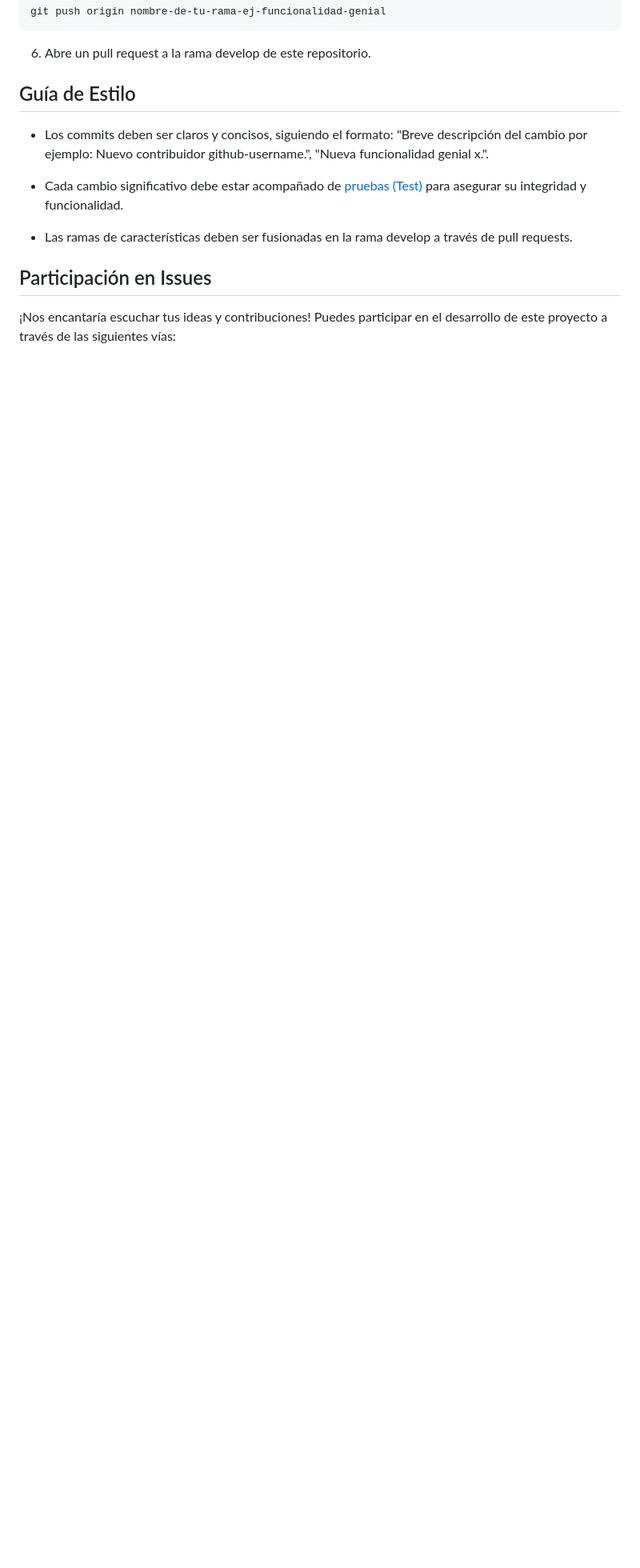
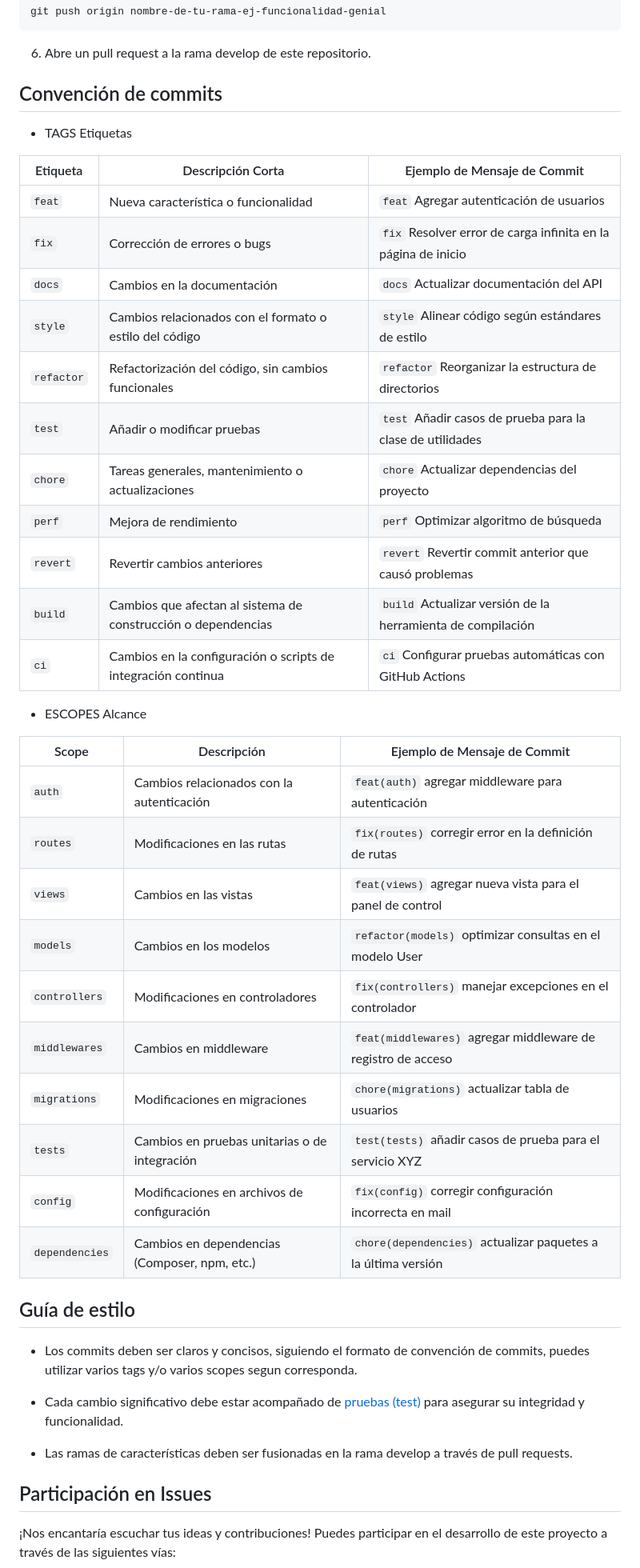
Before and after one commit to jbarreraballestas/colaboracion-laravel, a Markdown page: README.md, the part around the change. Shown at 80% size. GitHub-like rendering; blank space fills up the shorter version.

Commit message:
docs: Actualización README.md Commits convencionales
Se agregan tablas para explicar los commits convencionales y el alcance de los commits

```diff
--- a/README.md
+++ b/README.md
@@ -81,11 +81,45 @@ git push origin nombre-de-tu-rama-ej-funcionalidad-genial
 
 6. Abre un pull request a la rama develop de este repositorio.
 
-## Guía de Estilo
+## Convención de commits
 
-- Los commits deben ser claros y concisos, siguiendo el formato: "Breve descripción del cambio por ejemplo: Nuevo contribuidor github-username.", "Nueva funcionalidad genial x.".
+- TAGS Etiquetas
 
-- Cada cambio significativo debe estar acompañado de [pruebas (Test)](https://laravel.com/docs/testing) para asegurar su integridad y funcionalidad.
+| Etiqueta   | Descripción Corta                                       | Ejemplo de Mensaje de Commit                              |
+|------------|---------------------------------------------------------|---------------------------------------------------------|
+| `feat`     | Nueva característica o funcionalidad                    | `feat` Agregar autenticación de usuarios                |
+| `fix`      | Corrección de errores o bugs                            | `fix` Resolver error de carga infinita en la página de inicio |
+| `docs`     | Cambios en la documentación                              | `docs` Actualizar documentación del API                 |
+| `style`    | Cambios relacionados con el formato o estilo del código | `style` Alinear código según estándares de estilo       |
+| `refactor` | Refactorización del código, sin cambios funcionales     | `refactor` Reorganizar la estructura de directorios     |
+| `test`     | Añadir o modificar pruebas                               | `test` Añadir casos de prueba para la clase de utilidades |
+| `chore`    | Tareas generales, mantenimiento o actualizaciones       | `chore` Actualizar dependencias del proyecto            |
+| `perf`     | Mejora de rendimiento                                   | `perf` Optimizar algoritmo de búsqueda                  |
+| `revert`   | Revertir cambios anteriores                              | `revert` Revertir commit anterior que causó problemas  |
+| `build`    | Cambios que afectan al sistema de construcción o dependencias | `build` Actualizar versión de la herramienta de compilación |
+| `ci`       | Cambios en la configuración o scripts de integración continua | `ci` Configurar pruebas automáticas con GitHub Actions |
+
+- ESCOPES Alcance
+
+| Scope            | Descripción                                  | Ejemplo de Mensaje de Commit                                |
+|------------------|----------------------------------------------|------------------------------------------------------------|
+| `auth`           | Cambios relacionados con la autenticación    | `feat(auth)` agregar middleware para autenticación        |
+| `routes`         | Modificaciones en las rutas                  | `fix(routes)` corregir error en la definición de rutas     |
+| `views`          | Cambios en las vistas                         | `feat(views)` agregar nueva vista para el panel de control |
+| `models`         | Cambios en los modelos                        | `refactor(models)` optimizar consultas en el modelo User  |
+| `controllers`    | Modificaciones en controladores              | `fix(controllers)` manejar excepciones en el controlador   |
+| `middlewares`    | Cambios en middleware                         | `feat(middlewares)` agregar middleware de registro de acceso|
+| `migrations`     | Modificaciones en migraciones                | `chore(migrations)` actualizar tabla de usuarios           |
+| `tests`          | Cambios en pruebas unitarias o de integración | `test(tests)` añadir casos de prueba para el servicio XYZ   |
+| `config`         | Modificaciones en archivos de configuración   | `fix(config)` corregir configuración incorrecta en mail    |
+| `dependencies`   | Cambios en dependencias (Composer, npm, etc.) | `chore(dependencies)` actualizar paquetes a la última versión |
+
+
+## Guía de estilo
+
+- Los commits deben ser claros y concisos, siguiendo el formato de convención de commits, puedes utilizar varios tags y/o varios scopes segun corresponda.
+
+- Cada cambio significativo debe estar acompañado de [pruebas (test)](https://laravel.com/docs/testing) para asegurar su integridad y funcionalidad.
 
 - Las ramas de características deben ser fusionadas en la rama develop a través de pull requests.
 
```
